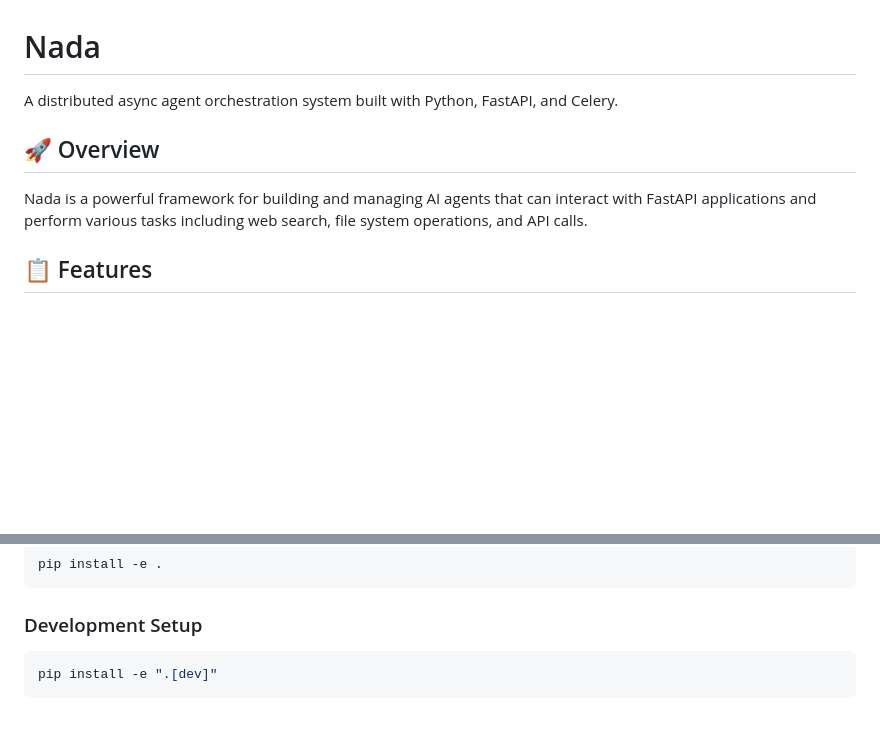
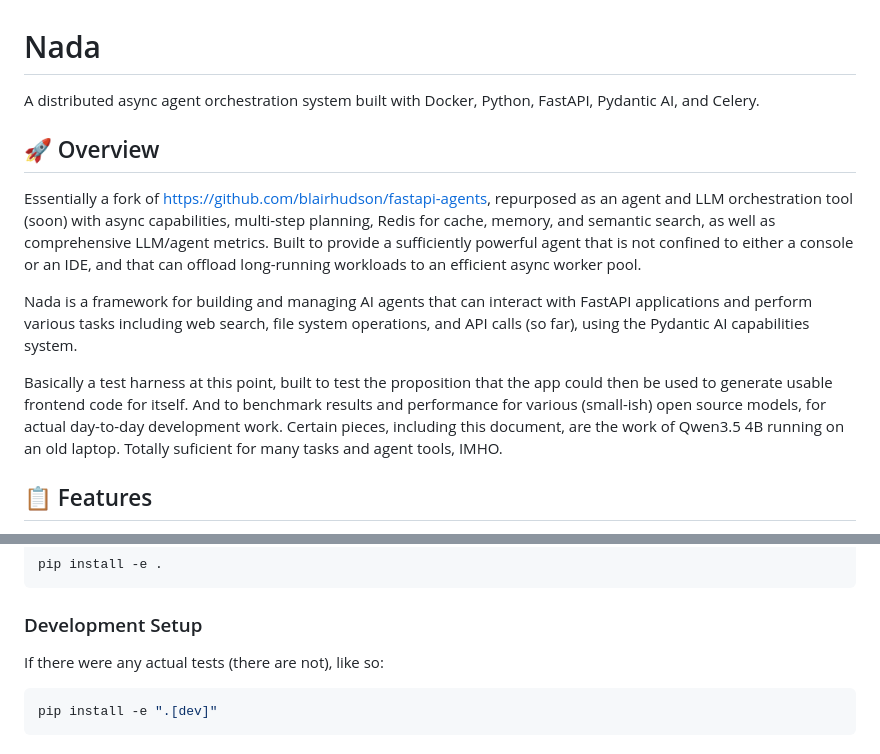
Before and after one commit to rosey99/nada, a Markdown page: README.md, 2 parts joined by grey strips. Rendered like a GitHub page; blank space fills up the shorter version.

````diff
--- a/README.md
+++ b/README.md
@@ -1,10 +1,13 @@
 # Nada
 
-A distributed async agent orchestration system built with Python, FastAPI, and Celery.
+A distributed async agent orchestration system built with Docker, Python, FastAPI, Pydantic AI, and Celery.
 
 ## 🚀 Overview
+Essentially a fork of https://github.com/blairhudson/fastapi-agents, repurposed as an agent and LLM orchestration tool (soon) with async capabilities, multi-step planning, Redis for cache, memory, and semantic search, as well as comprehensive LLM/agent metrics. Built to provide a sufficiently powerful agent that is not confined to either a console or an IDE, and that can offload long-running workloads to an efficient async worker pool.
 
-Nada is a powerful framework for building and managing AI agents that can interact with FastAPI applications and perform various tasks including web search, file system operations, and API calls.
+Nada is a framework for building and managing AI agents that can interact with FastAPI applications and perform various tasks including web search, file system operations, and API calls (so far), using the Pydantic AI capabilities system.
+
+Basically a test harness at this point, built to test the proposition that the app could then be used to generate usable frontend code for itself. And to benchmark results and performance for various (small-ish) open source models, for actual day-to-day development work. Certain pieces, including this document, are the work of Qwen3.5 4B running on an old laptop. Totally suficient for many tasks and agent tools, IMHO.
 
 ## 📋 Features
 
@@ -78,7 +81,7 @@ pip install -e .
 ```
 
 ### Development Setup
-
+If there were any actual tests (there are not), like so:
 ```bash
 pip install -e ".[dev]"
 ```
````
